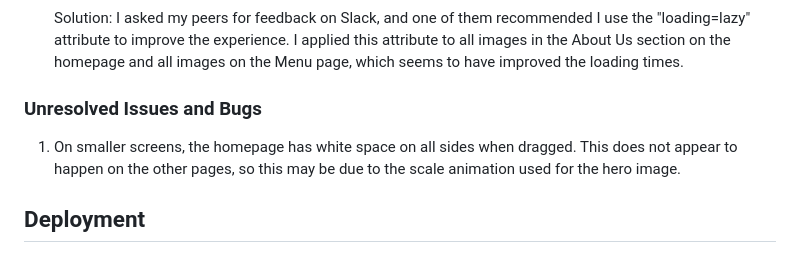
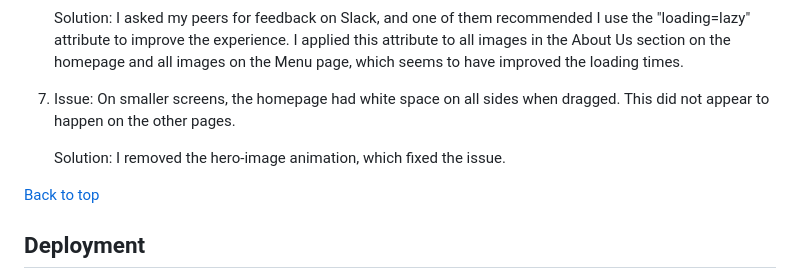
Before and after one commit to alicehillier/rainforest-cafe, a Markdown page: README.md, the part around one of its changes. Rendered like a GitHub page.

Commit message:
add back to top link at the end of lengthy sections in readme

```diff
--- a/README.md
+++ b/README.md
@@ -372,9 +380,11 @@ The following features would be an excellent means to create a fuller experience
 
     Solution: I asked my peers for feedback on Slack, and one of them recommended I use the "loading=lazy" attribute to improve the experience. I applied this attribute to all images in the About Us section on the homepage and all images on the Menu page, which seems to have improved the loading times.
 
-### Unresolved Issues and Bugs
+7.  Issue: On smaller screens, the homepage had white space on all sides when dragged. This did not appear to happen on the other pages.
 
-1. On smaller screens, the homepage has white space on all sides when dragged. This does not appear to happen on the other pages, so this may be due to the scale animation used for the hero image.
+    Solution: I removed the hero-image animation, which fixed the issue.
+
+[Back to top](https://github.com/alicehillier/rainforest-cafe/#rainforest-cafe)
 
 ## **Deployment**
 
```
Also changed, not shown: other parts of README.md (+10 -0 lines).
